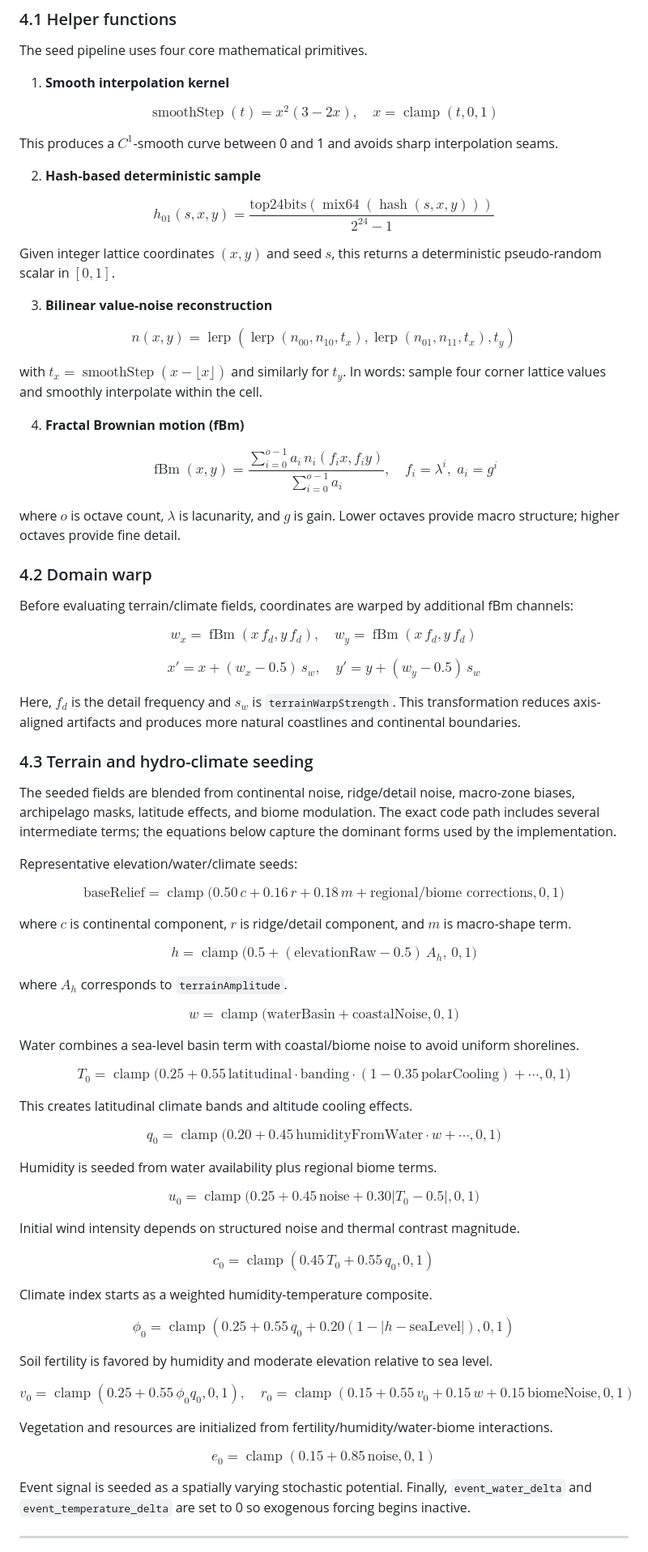
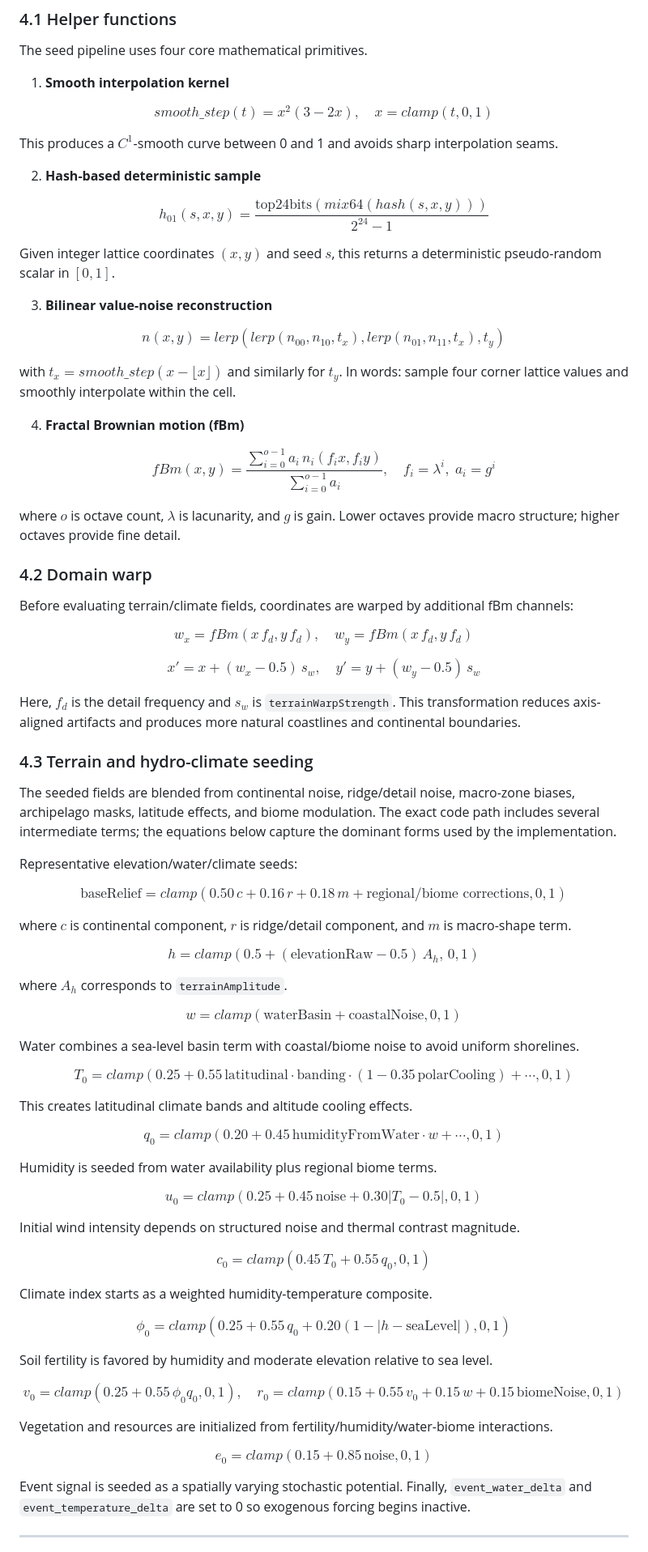
Before and after one commit to Wartets/World-Simulator, a Markdown page: README.md, the part around one of its changes. Shown at 81% size. Rendered like a GitHub page.

```diff
--- a/README.md
+++ b/README.md
@@ -85,7 +83,7 @@ The seed pipeline uses four core mathematical primitives.
 1) **Smooth interpolation kernel**
 
 $$
-\operatorname{smoothStep}(t)=x^2(3-2x),\quad x=\operatorname{clamp}(t,0,1)
+smooth\_step(t)=x^2(3-2x),\quad x=clamp(t,0,1)
 $$
 
 This produces a $C^1$-smooth curve between 0 and 1 and avoids sharp interpolation seams.
@@ -93,7 +91,7 @@ This produces a $C^1$-smooth curve between 0 and 1 and avoids sharp interpolatio
 2) **Hash-based deterministic sample**
 
 $$
-h_{01}(s,x,y)=\frac{\text{top24bits}(\operatorname{mix64}(\operatorname{hash}(s,x,y)))}{2^{24}-1}
+h_{01}(s,x,y)=\frac{\text{top24bits}(mix64(hash(s,x,y)))}{2^{24}-1}
 $$
 
 Given integer lattice coordinates $(x,y)$ and seed $s$, this returns a deterministic pseudo-random scalar in $[0,1]$.
@@ -101,15 +99,15 @@ Given integer lattice coordinates $(x,y)$ and seed $s$, this returns a determini
 3) **Bilinear value-noise reconstruction**
 
 $$
-n(x,y)=\operatorname{lerp}(\operatorname{lerp}(n_{00},n_{10},t_x),\operatorname{lerp}(n_{01},n_{11},t_x),t_y)
+n(x,y)=lerp(lerp(n_{00},n_{10},t_x),lerp(n_{01},n_{11},t_x),t_y)
 $$
 
-with $t_x=\operatorname{smoothStep}(x-\lfloor x\rfloor)$ and similarly for $t_y$. In words: sample four corner lattice values and smoothly interpolate within the cell.
+with $t_x=smooth\_step(x-\lfloor x\rfloor)$ and similarly for $t_y$. In words: sample four corner lattice values and smoothly interpolate within the cell.
 
 4) **Fractal Brownian motion (fBm)**
 
 $$
-\operatorname{fBm}(x,y)=\frac{\sum_{i=0}^{o-1} a_i\,n_i(f_i x,f_i y)}{\sum_{i=0}^{o-1} a_i},\quad
+fBm(x,y)=\frac{\sum_{i=0}^{o-1} a_i\,n_i(f_i x,f_i y)}{\sum_{i=0}^{o-1} a_i},\quad
 f_i=\lambda^i,\; a_i=g^i
 $$
 
@@ -120,7 +118,7 @@ where $o$ is octave count, $\lambda$ is lacunarity, and $g$ is gain. Lower octav
 Before evaluating terrain/climate fields, coordinates are warped by additional fBm channels:
 
 $$
-w_x=\operatorname{fBm}(x\,f_d,y\,f_d),\quad w_y=\operatorname{fBm}(x\,f_d,y\,f_d)
+w_x=fBm(x\,f_d,y\,f_d),\quad w_y=fBm(x\,f_d,y\,f_d)
 $$
 
 $$
@@ -136,62 +134,62 @@ The seeded fields are blended from continental noise, ridge/detail noise, macro-
 Representative elevation/water/climate seeds:
 
 $$
-\text{baseRelief}=\operatorname{clamp}\big(0.50\,c + 0.16\,r + 0.18\,m + \text{regional/biome corrections},0,1\big)
+\text{baseRelief}=clamp(0.50\,c + 0.16\,r + 0.18\,m + \text{regional/biome corrections},0,1)
 $$
 
 where $c$ is continental component, $r$ is ridge/detail component, and $m$ is macro-shape term.
 
 $$
-h = \operatorname{clamp}\Big(0.5 + (\text{elevationRaw}-0.5)\,A_h,\,0,1\Big)
+h = clamp(0.5 + (\text{elevationRaw}-0.5)\,A_h,\,0,1)
 $$
 
 where $A_h$ corresponds to `terrainAmplitude`.
 
 $$
-w = \operatorname{clamp}\big(\text{waterBasin} + \text{coastalNoise},0,1\big)
+w = clamp(\text{waterBasin} + \text{coastalNoise},0,1)
 $$
 
 Water combines a sea-level basin term with coastal/biome noise to avoid uniform shorelines.
 
 $$
-T_0 = \operatorname{clamp}\big(0.25 + 0.55\,\text{latitudinal}\cdot\text{banding}\cdot(1-0.35\,\text{polarCooling}) + \cdots,0,1\big)
+T_0 = clamp(0.25 + 0.55\,\text{latitudinal}\cdot\text{banding}\cdot(1-0.35\,\text{polarCooling}) + \cdots,0,1)
 $$
 
 This creates latitudinal climate bands and altitude cooling effects.
 
 $$
-q_0 = \operatorname{clamp}\big(0.20 + 0.45\,\text{humidityFromWater}\cdot w + \cdots,0,1\big)
+q_0 = clamp(0.20 + 0.45\,\text{humidityFromWater}\cdot w + \cdots,0,1)
 $$
 
 Humidity is seeded from water availability plus regional biome terms.
 
 $$
-u_0 = \operatorname{clamp}\big(0.25 + 0.45\,\text{noise} + 0.30|T_0-0.5|,0,1\big)
+u_0 = clamp(0.25 + 0.45\,\text{noise} + 0.30|T_0-0.5|,0,1)
 $$
 
 Initial wind intensity depends on structured noise and thermal contrast magnitude.
 
 $$
-c_0 = \operatorname{clamp}(0.45\,T_0 + 0.55\,q_0,0,1)
+c_0 = clamp(0.45\,T_0 + 0.55\,q_0,0,1)
 $$
 
 Climate index starts as a weighted humidity-temperature composite.
 
 $$
-\phi_0 = \operatorname{clamp}(0.25 + 0.55\,q_0 + 0.20(1-|h-\text{seaLevel}|),0,1)
+\phi_0 = clamp(0.25 + 0.55\,q_0 + 0.20(1-|h-\text{seaLevel}|),0,1)
 $$
 
 Soil fertility is favored by humidity and moderate elevation relative to sea level.
 
 $$
-v_0 = \operatorname{clamp}(0.25 + 0.55\,\phi_0 q_0,0,1),\quad
-r_0 = \operatorname{clamp}(0.15 + 0.55\,v_0 + 0.15\,w + 0.15\,\text{biomeNoise},0,1)
+v_0 = clamp(0.25 + 0.55\,\phi_0 q_0,0,1),\quad
+r_0 = clamp(0.15 + 0.55\,v_0 + 0.15\,w + 0.15\,\text{biomeNoise},0,1)
 $$
 
 Vegetation and resources are initialized from fertility/humidity/water-biome interactions.
 
 $$
-e_0 = \operatorname{clamp}(0.15 + 0.85\,\text{noise},0,1)
+e_0 = clamp(0.15 + 0.85\,\text{noise},0,1)
 $$
 
 Event signal is seeded as a spatially varying stochastic potential. Finally, `event_water_delta` and `event_temperature_delta` are set to 0 so exogenous forcing begins inactive.
```
Also changed, not shown: other parts of README.md (+11 -35 lines).
